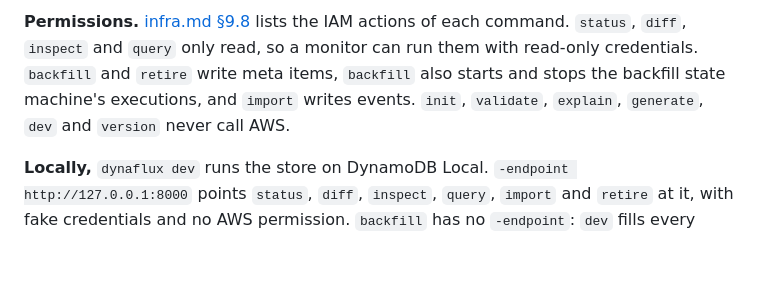
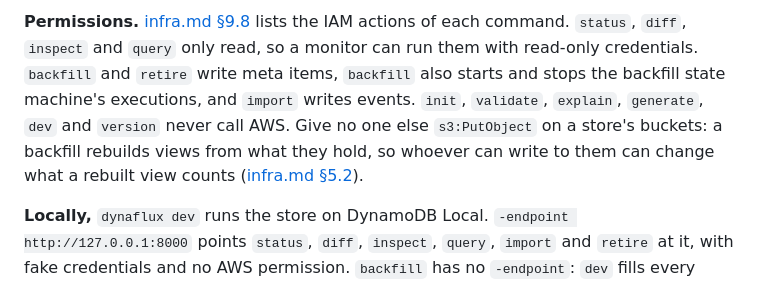
Before and after one commit to lucindo/dynaflux, a Markdown page: docs/guide/operations.md, the part around the change. GitHub-like rendering; blank space fills up the shorter version.

```diff
--- a/docs/guide/operations.md
+++ b/docs/guide/operations.md
@@ -88,7 +88,10 @@ dynaflux status -prefix staging- -region us-west-2
 of each command. `status`, `diff`, `inspect` and `query` only read, so a monitor can run
 them with read-only credentials. `backfill` and `retire` write meta items, `backfill` also
 starts and stops the backfill state machine's executions, and `import` writes events.
-`init`, `validate`, `explain`, `generate`, `dev` and `version` never call AWS.
+`init`, `validate`, `explain`, `generate`, `dev` and `version` never call AWS. Give no one
+else `s3:PutObject` on a store's buckets: a backfill rebuilds views from what they hold, so
+whoever can write to them can change what a rebuilt view counts
+([infra.md §5.2](../spec/infra.md#52-bucket)).
 
 **Locally,** `dynaflux dev` runs the store on DynamoDB Local. `-endpoint
 http://127.0.0.1:8000` points `status`, `diff`, `inspect`, `query`, `import` and `retire`
```
Also changed, not shown: docs/spec/infra.md (+5 -0 lines).
